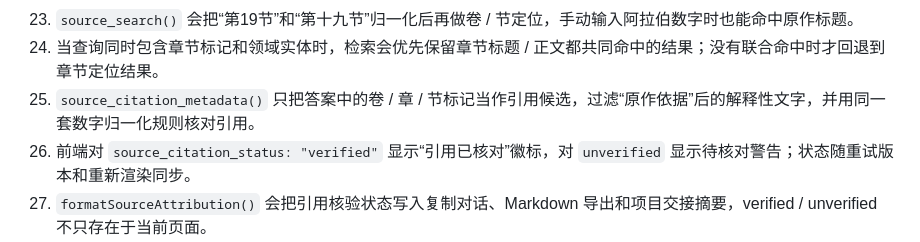
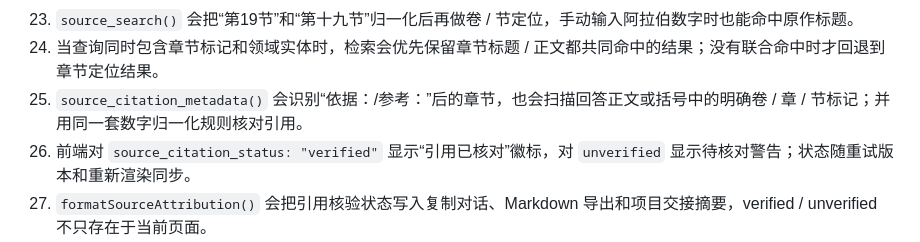
Before and after one commit to Silent-Rain02/inkecho, a Markdown page: HANDOFF.md, the part around the change. Rendered like a GitHub page.

Commit message:
补充章节引用交接说明

```diff
--- a/HANDOFF.md
+++ b/HANDOFF.md
@@ -62,7 +62,7 @@ INK_ECHO_SOURCE_FILE=/绝对路径/新蛊无删减错别字修正5.0.txt
 19. 内容问答请求会过滤已保存且明确标记为非问答模式的历史用户提问和 assistant 回复；问答检索查询也会忽略非问答模式的旧用户提问，避免二创内容进入原作事实边界。
 20. `source_search()` 会把“第19节”和“第十九节”归一化后再做卷 / 节定位，手动输入阿拉伯数字时也能命中原作标题。
 23. 当查询同时包含章节标记和领域实体时，检索会优先保留章节标题 / 正文都共同命中的结果；没有联合命中时才回退到章节定位结果。
-21. `source_citation_metadata()` 只把答案中的卷 / 章 / 节标记当作引用候选，过滤“原作依据”后的解释性文字，并用同一套数字归一化规则核对引用。
+21. `source_citation_metadata()` 会识别“依据：/参考：”后的章节，也会扫描回答正文或括号中的明确卷 / 章 / 节标记；并用同一套数字归一化规则核对引用。
 22. 前端对 `source_citation_status: "verified"` 显示“引用已核对”徽标，对 `unverified` 显示待核对警告；状态随重试版本和重新渲染同步。
 24. `formatSourceAttribution()` 会把引用核验状态写入复制对话、Markdown 导出和项目交接摘要，verified / unverified 不只存在于当前页面。
 25. 关系型检索使用独立的原作实体白名单，因此“方源”“方正”等两字人物名也会参与共同出现加权，但“重生”等概念词不会被误当人物；问答模式还会排除当前二创场景目标，只用问答历史与章节定位构造原作查询。
```
